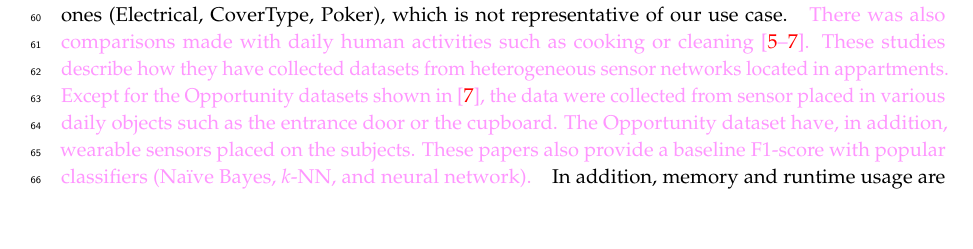
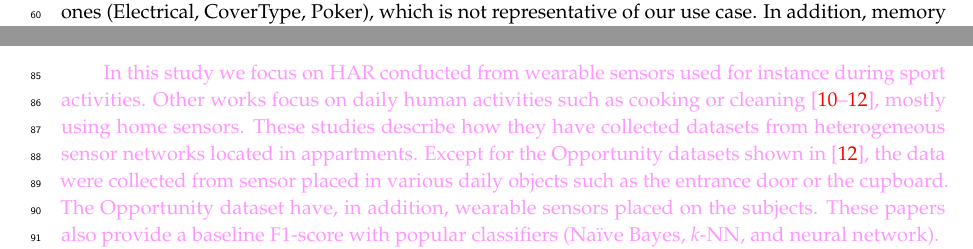
Before and after one commit to big-data-lab-team/paper-benchmark-har-data-stream, a LaTeX paper (benchmark-paper/paper.tex, which reads benchmark-paper/introduction.tex): part of page 2 of 16 before the commit and two parts of pages 2 and 3 of 16 after it, the two joined at a grey line, cut so that both start at the same text, the shorter picture padded with empty space. Compiled offline with pdfLaTeX.

Commit message:
Move daily human activities down.

```diff
--- a/benchmark-paper/introduction.tex
+++ b/benchmark-paper/introduction.tex
@@ -67,17 +67,6 @@ available runtime that characterizes connected objects.
 Data stream classifiers were compared mostly using synthetic datasets or real
 but general-purpose ones (Electrical, CoverType, Poker), which is not
 representative of our use case.
-\revision{
-There was also comparisons made with
-daily human activities such as cooking or cleaning~\cite{HAR_daily_1,
-HAR_daily_3, HAR_daily_2}. These studies describe how they have collected
-datasets from heterogeneous sensor networks located in appartments. Except for
-the Opportunity datasets shown in~\cite{HAR_daily_2}, the data were collected
-from sensor placed in various daily objects such as the entrance door or the
-cupboard. The Opportunity dataset have, in addition, wearable sensors placed on
-the subjects. These papers also provide a baseline F1-score with popular
-classifiers (\naivebayes, \knn, and neural network).
-}
 In addition, memory and runtime usage are rarely
 reported, with the notable exception of~\cite{StreamDM-CPP}.
 
@@ -116,6 +105,18 @@ footprint while the Hoeffding Adaptive Tree classifier is found to be the most
 accurate on most of the datasets.
 
 \subsection{Offline and data stream classifiers for \har}
+\revision{
+In this study we focus on \har conducted from wearable sensors used for instance
+during sport activities.  Other works focus on daily human activities such as
+cooking or cleaning~\cite{HAR_daily_1, HAR_daily_3, HAR_daily_2}, mostly using
+home sensors. These studies describe how they have collected datasets from
+heterogeneous sensor networks located in appartments. Except for the Opportunity
+datasets shown in~\cite{HAR_daily_2}, the data were collected from sensor placed
+in various daily objects such as the entrance door or the cupboard. The
+Opportunity dataset have, in addition, wearable sensors placed on the subjects.
+These papers also provide a baseline F1-score with popular classifiers
+(\naivebayes, \knn, and neural network).
+}
 % offline works
 Several studies evaluated classifiers for \har in an offline (non data stream)
 setting. In particular, the work in~\cite{Janidarmian_2017} compared 293
```
